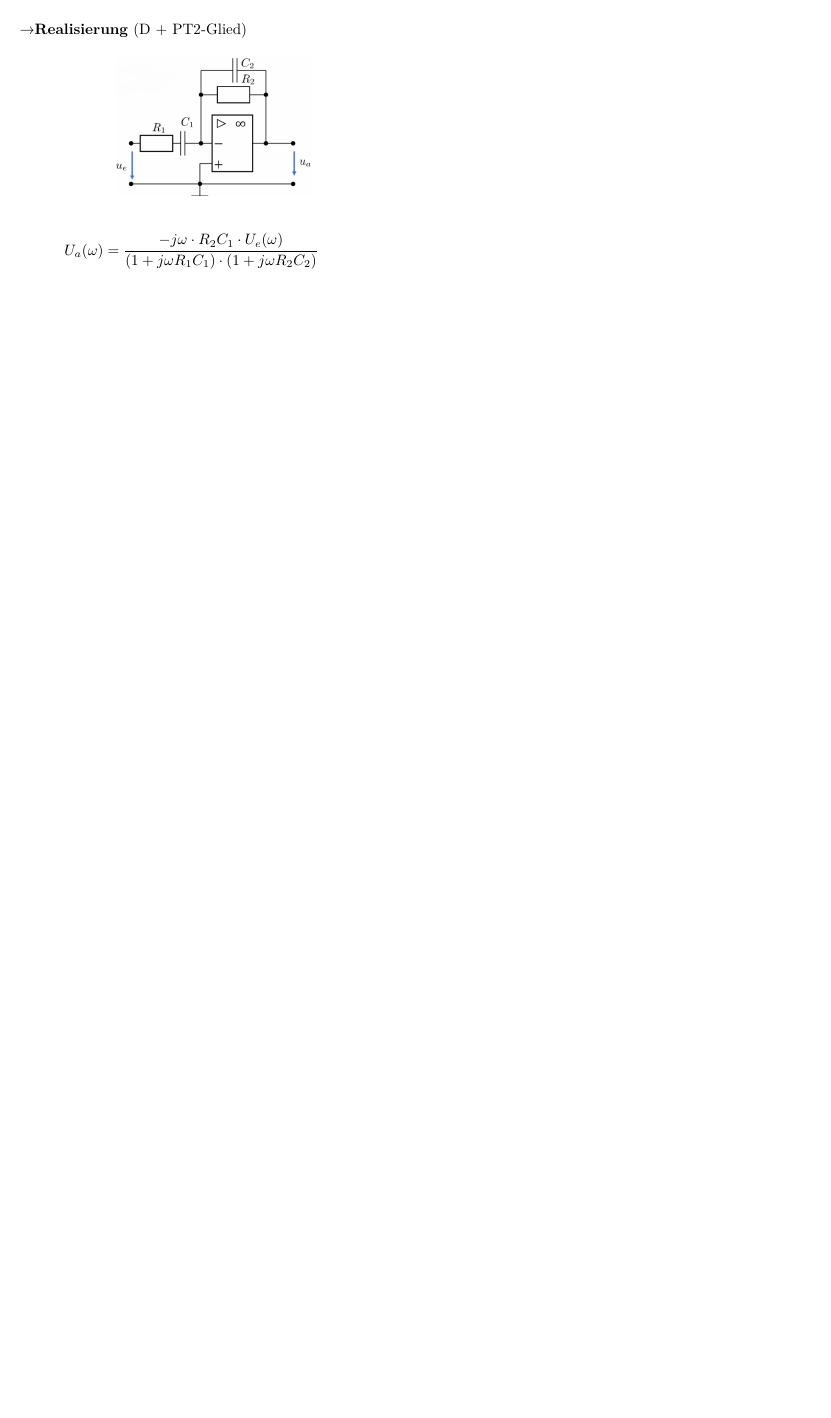
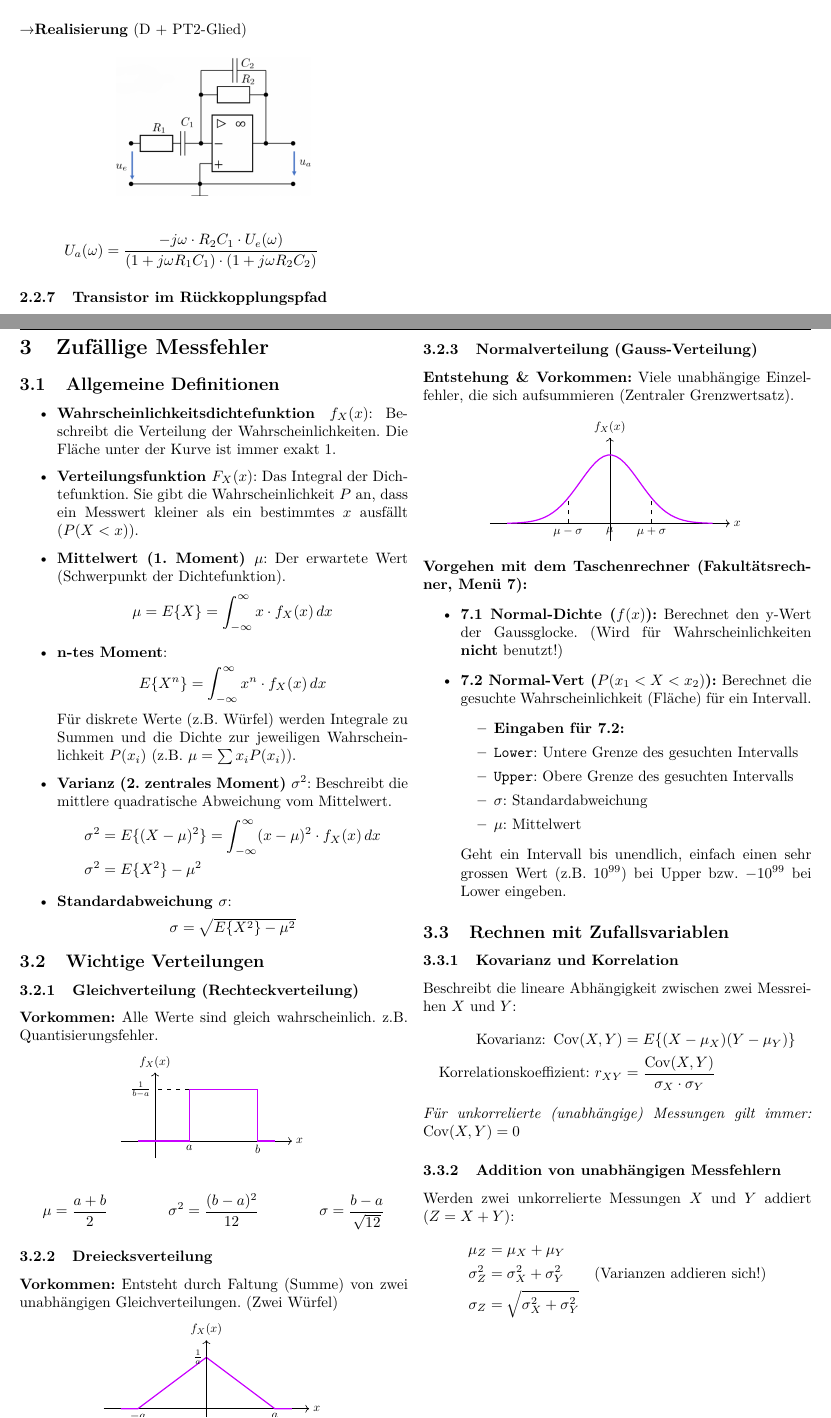
Before and after one commit to BastianNagler/MT2_Formelsammlung, a LaTeX document (main.tex, which reads sections/zufaellige_messfehler.tex): part of page 6 of 6 before the commit and two parts of pages 6 and 7 of 8 after it, the two joined at a grey line, cut so that both start at the same text, the shorter picture padded with empty space. The pictures show the PDF file main.pdf that the author committed with the source.

Commit message:
added chapter 4: "zufällige Mesfehler"

```diff
--- /dev/null
+++ b/sections/zufaellige_messfehler.tex
@@ -0,0 +1,20 @@
+\section{Zufällige Messfehler}
+
+\subsection{Allgemeine Definitionen}
+    \begin{itemize}
+        \item \textbf{Wahrscheinlichkeitsdichtefunktion $f_X(x)$}: Beschreibt die Verteilung der Wahrscheinlichkeiten. Die Fläche unter der Kurve ist immer exakt 1.
+        \item \textbf{Verteilungsfunktion $F_X(x)$}: Das Integral der Dichtefunktion. Sie gibt die Wahrscheinlichkeit $P$ an, dass ein Messwert kleiner als ein bestimmtes $x$ ausfällt ($P(X < x)$).
+        \item \textbf{Mittelwert (1. Moment) $\mu$}: Der erwartete Wert (Schwerpunkt der Dichtefunktion).
+        \begin{align*}
+            \mu = E\{X\} = \int_{-\infty}^{\infty} x \cdot f_X(x) \, dx
+        \end{align*}
+        \item \textbf{n-tes Moment}:
+        \begin{align*}
+            E\{X^n\} = \int_{-\infty}^{\infty} x^n \cdot f_X(x) \, dx
+        \end{align*}
+        Für diskrete Werte (z.B. Würfel) werden Integrale zu Summen und die Dichte zur jeweiligen Wahrscheinlichkeit $P(x_i)$ (z.B. $\mu = \sum x_i P(x_i)$).
+        \item \textbf{Varianz (2. zentrales Moment) $\sigma^2$}: Beschreibt die mittlere quadratische Abweichung vom Mittelwert.
+        \begin{align*}
+            \sigma^2 &= E\{(X - \mu)^2\} = \int_{-\infty}^{\infty} (x - \mu)^2 \cdot f_X(x) \, dx \\
+            \sigma^2 &= E\{X^2\} - \mu^2
+        \end{align*}
@@ -0,0 +27,25 @@
+\subsection{Wichtige Verteilungen}
+
+    \subsubsection{Gleichverteilung (Rechteckverteilung)}
+        \textbf{Vorkommen:} Alle Werte sind gleich wahrscheinlich. z.B. Quantisierungsfehler.
+        \begin{center}
+        \begin{tikzpicture}[scale=0.8, transform shape]
+            \draw[->] (-1,0) -- (4,0) node[right] {$x$};
+            \draw[->] (0,-0.5) -- (0,2) node[above] {$f_X(x)$};
+            \draw[thick, purple] (-0.5,0) -- (1,0) -- (1,1.5) -- (3,1.5) -- (3,0) -- (3.5,0);
+            \draw[dashed] (1,1.5) -- (0,1.5) node[left] {$\frac{1}{b-a}$};
+            \node[below] at (1,0) {$a$};
+            \node[below] at (3,0) {$b$};
+        \end{tikzpicture}
+        \end{center}
+
+        \begin{align*}
+            \mu = \frac{a+b}{2} \qquad \qquad \sigma^2 = \frac{(b-a)^2}{12} \qquad \qquad \sigma = \frac{b-a}{\sqrt{12}}
+        \end{align*}
+
+    \subsubsection{Dreiecksverteilung}
+        \textbf{Vorkommen:} Entsteht durch Faltung (Summe) von zwei unabhängigen Gleichverteilungen. (Zwei Würfel)
+        \begin{center}
+        \begin{tikzpicture}[scale=0.8, transform shape]
+            \draw[->] (-3,0) -- (3,0) node[right] {$x$};
+            \draw[->] (0,-0.5) -- (0,2) node[above] {$f_X(x)$};
@@ -0,0 +61,9 @@
+            \mu = 0 \qquad \qquad \sigma^2 = \frac{a^2}{6}
+        \end{align*}
+
+    \subsubsection{Normalverteilung (Gauss-Verteilung)}
+        \textbf{Entstehung \& Vorkommen:} Viele unabhängige Einzelfehler, die sich aufsummieren (Zentraler Grenzwertsatz).
+        \begin{center}
+        \begin{tikzpicture}[scale=0.8, transform shape]
+            \draw[->] (-3.5,0) -- (3.5,0) node[right] {$x$};
+            \draw[->] (0,-0.5) -- (0,2.5) node[above] {$f_X(x)$};
@@ -0,0 +78,33 @@
+        \end{tikzpicture}
+        \end{center}
+
+        \textbf{Vorgehen mit dem Taschenrechner (Fakultätsrechner, Menü 7):}
+        \begin{itemize}
+            \item \textbf{7.1 Normal-Dichte ($f(x)$):} Berechnet den y-Wert der Gaussglocke. (Wird für Wahrscheinlichkeiten \textbf{nicht} benutzt!)
+            \item \textbf{7.2 Normal-Vert ($P(x_1 < X < x_2)$):} Berechnet die gesuchte Wahrscheinlichkeit (Fläche) für ein Intervall.
+            \begin{itemize}
+                \item \textbf{Eingaben für 7.2:}
+                \item \texttt{Lower}: Untere Grenze des gesuchten Intervalls
+                \item \texttt{Upper}: Obere Grenze des gesuchten Intervalls
+                \item \texttt{$\sigma$}: Standardabweichung
+                \item \texttt{$\mu$}: Mittelwert
+            \end{itemize}
+            Geht ein Intervall bis unendlich, einfach einen sehr grossen Wert (z.B. $10^{99}$) bei Upper bzw. $-10^{99}$ bei Lower eingeben.
+        \end{itemize}
+
+\subsection{Rechnen mit Zufallsvariablen}
+    \subsubsection{Kovarianz und Korrelation}
+        Beschreibt die lineare Abhängigkeit zwischen zwei Messreihen $X$ und $Y$:
+        \begin{align*}
+            \text{Kovarianz: } \operatorname{Cov}(X,Y) &= E\{(X - \mu_X)(Y - \mu_Y)\} \\
+            \text{Korrelationskoeffizient: } r_{XY} &= \frac{\operatorname{Cov}(X,Y)}{\sigma_X \cdot \sigma_Y}
+        \end{align*}
+        \textit{Für unkorrelierte (unabhängige) Messungen gilt immer: $\operatorname{Cov}(X,Y) = 0$}
+
+    \subsubsection{Addition von unabhängigen Messfehlern}
+        Werden zwei unkorrelierte Messungen $X$ und $Y$ addiert ($Z = X + Y$):
+        \begin{align*}
+            \mu_Z &= \mu_X + \mu_Y \\
+            \sigma_Z^2 &= \sigma_X^2 + \sigma_Y^2 \qquad \text{(Varianzen addieren sich!)} \\
+            \sigma_Z &= \sqrt{\sigma_X^2 + \sigma_Y^2}
+        \end{align*}
@@ -0,0 +131 @@
+            \mu_Z &= \mu_X \\
```
Also changed, not shown: main.tex (+5 -0 lines), main.pdf, sections/zufaellige_messfehler.tex (63 more changed lines).
